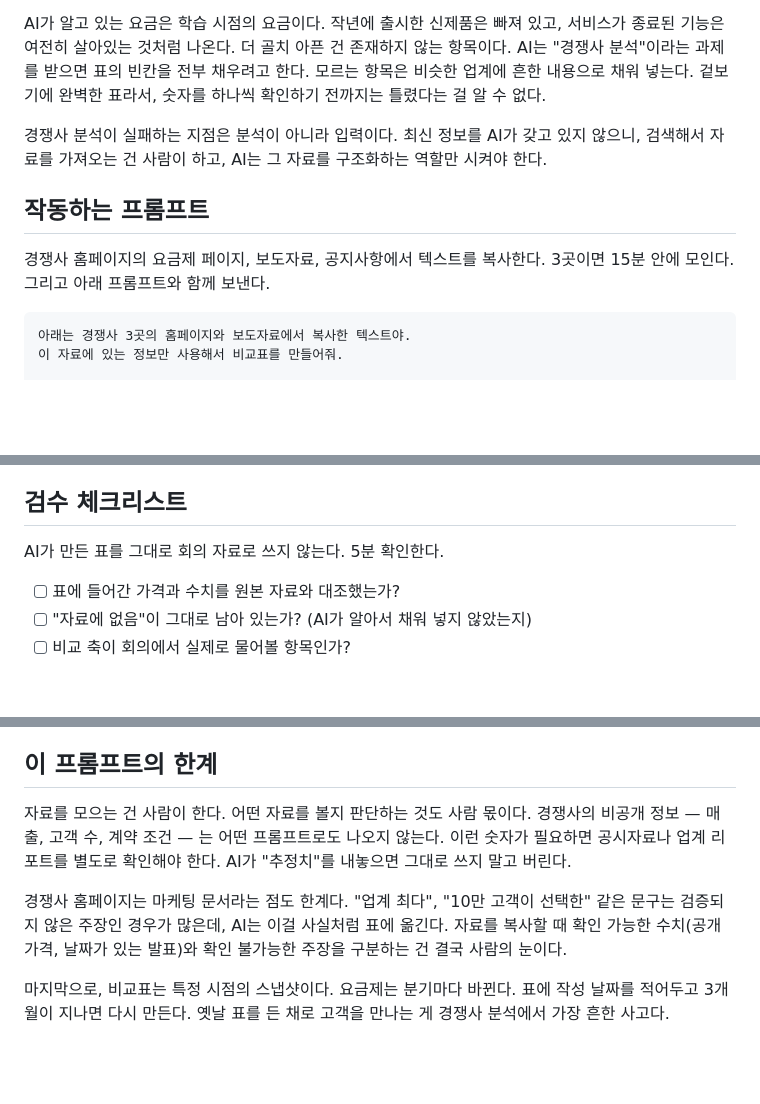
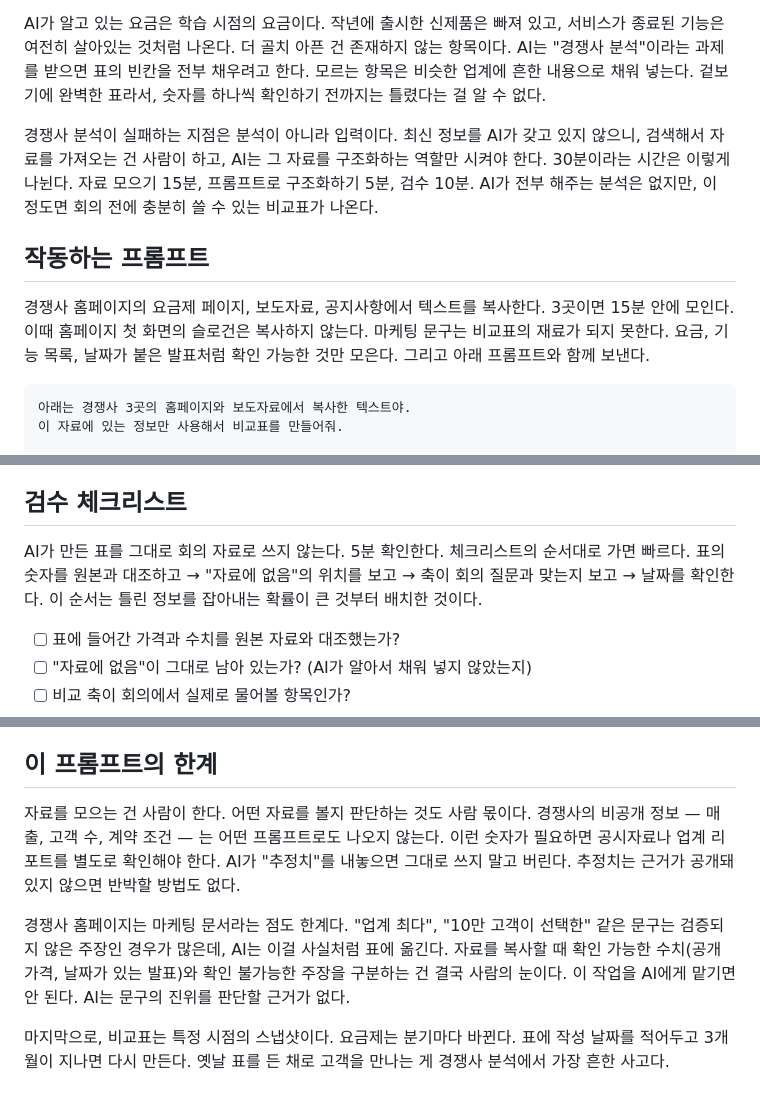
Before and after one commit to easyworking-ai/easyworking-ai.github.io, a Markdown page: content/guides/competitor-analysis-prompt.md, 3 parts joined by grey strips. Rendered like a GitHub page; blank space fills up the shorter version.

Commit message:
Guide: 분량 보강 및 오타 수정

````diff
--- a/content/guides/competitor-analysis-prompt.md
+++ b/content/guides/competitor-analysis-prompt.md
@@ -19,11 +19,11 @@ tags:
 
 AI가 알고 있는 요금은 학습 시점의 요금이다. 작년에 출시한 신제품은 빠져 있고, 서비스가 종료된 기능은 여전히 살아있는 것처럼 나온다. 더 골치 아픈 건 존재하지 않는 항목이다. AI는 "경쟁사 분석"이라는 과제를 받으면 표의 빈칸을 전부 채우려고 한다. 모르는 항목은 비슷한 업계에 흔한 내용으로 채워 넣는다. 겉보기에 완벽한 표라서, 숫자를 하나씩 확인하기 전까지는 틀렸다는 걸 알 수 없다.
 
-경쟁사 분석이 실패하는 지점은 분석이 아니라 입력이다. 최신 정보를 AI가 갖고 있지 않으니, 검색해서 자료를 가져오는 건 사람이 하고, AI는 그 자료를 구조화하는 역할만 시켜야 한다.
+경쟁사 분석이 실패하는 지점은 분석이 아니라 입력이다. 최신 정보를 AI가 갖고 있지 않으니, 검색해서 자료를 가져오는 건 사람이 하고, AI는 그 자료를 구조화하는 역할만 시켜야 한다. 30분이라는 시간은 이렇게 나뉜다. 자료 모으기 15분, 프롬프트로 구조화하기 5분, 검수 10분. AI가 전부 해주는 분석은 없지만, 이 정도면 회의 전에 충분히 쓸 수 있는 비교표가 나온다.
 
 ## 작동하는 프롬프트
 
-경쟁사 홈페이지의 요금제 페이지, 보도자료, 공지사항에서 텍스트를 복사한다. 3곳이면 15분 안에 모인다. 그리고 아래 프롬프트와 함께 보낸다.
+경쟁사 홈페이지의 요금제 페이지, 보도자료, 공지사항에서 텍스트를 복사한다. 3곳이면 15분 안에 모인다. 이때 홈페이지 첫 화면의 슬로건은 복사하지 않는다. 마케팅 문구는 비교표의 재료가 되지 못한다. 요금, 기능 목록, 날짜가 붙은 발표처럼 확인 가능한 것만 모은다. 그리고 아래 프롬프트와 함께 보낸다.
 
 ```
 아래는 경쟁사 3곳의 홈페이지와 보도자료에서 복사한 텍스트야.
@@ -60,7 +60,7 @@ AI가 알고 있는 요금은 학습 시점의 요금이다. 작년에 출시한
 
 ## 검수 체크리스트
 
-AI가 만든 표를 그대로 회의 자료로 쓰지 않는다. 5분 확인한다.
+AI가 만든 표를 그대로 회의 자료로 쓰지 않는다. 5분 확인한다. 체크리스트의 순서대로 가면 빠르다. 표의 숫자를 원본과 대조하고 → "자료에 없음"의 위치를 보고 → 축이 회의 질문과 맞는지 보고 → 날짜를 확인한다. 이 순서는 틀린 정보를 잡아내는 확률이 큰 것부터 배치한 것이다.
 
 - [ ] 표에 들어간 가격과 수치를 원본 자료와 대조했는가?
 - [ ] "자료에 없음"이 그대로 남아 있는가? (AI가 알아서 채워 넣지 않았는지)
@@ -96,8 +96,8 @@ AI가 만든 표를 그대로 회의 자료로 쓰지 않는다. 5분 확인한
 
 ## 이 프롬프트의 한계
 
-자료를 모으는 건 사람이 한다. 어떤 자료를 볼지 판단하는 것도 사람 몫이다. 경쟁사의 비공개 정보 — 매출, 고객 수, 계약 조건 — 는 어떤 프롬프트로도 나오지 않는다. 이런 숫자가 필요하면 공시자료나 업계 리포트를 별도로 확인해야 한다. AI가 "추정치"를 내놓으면 그대로 쓰지 말고 버린다.
+자료를 모으는 건 사람이 한다. 어떤 자료를 볼지 판단하는 것도 사람 몫이다. 경쟁사의 비공개 정보 — 매출, 고객 수, 계약 조건 — 는 어떤 프롬프트로도 나오지 않는다. 이런 숫자가 필요하면 공시자료나 업계 리포트를 별도로 확인해야 한다. AI가 "추정치"를 내놓으면 그대로 쓰지 말고 버린다. 추정치는 근거가 공개돼 있지 않으면 반박할 방법도 없다.
 
-경쟁사 홈페이지는 마케팅 문서라는 점도 한계다. "업계 최다", "10만 고객이 선택한" 같은 문구는 검증되지 않은 주장인 경우가 많은데, AI는 이걸 사실처럼 표에 옮긴다. 자료를 복사할 때 확인 가능한 수치(공개 가격, 날짜가 있는 발표)와 확인 불가능한 주장을 구분하는 건 결국 사람의 눈이다.
+경쟁사 홈페이지는 마케팅 문서라는 점도 한계다. "업계 최다", "10만 고객이 선택한" 같은 문구는 검증되지 않은 주장인 경우가 많은데, AI는 이걸 사실처럼 표에 옮긴다. 자료를 복사할 때 확인 가능한 수치(공개 가격, 날짜가 있는 발표)와 확인 불가능한 주장을 구분하는 건 결국 사람의 눈이다. 이 작업을 AI에게 맡기면 안 된다. AI는 문구의 진위를 판단할 근거가 없다.
 
 마지막으로, 비교표는 특정 시점의 스냅샷이다. 요금제는 분기마다 바뀐다. 표에 작성 날짜를 적어두고 3개월이 지나면 다시 만든다. 옛날 표를 든 채로 고객을 만나는 게 경쟁사 분석에서 가장 흔한 사고다.
````
